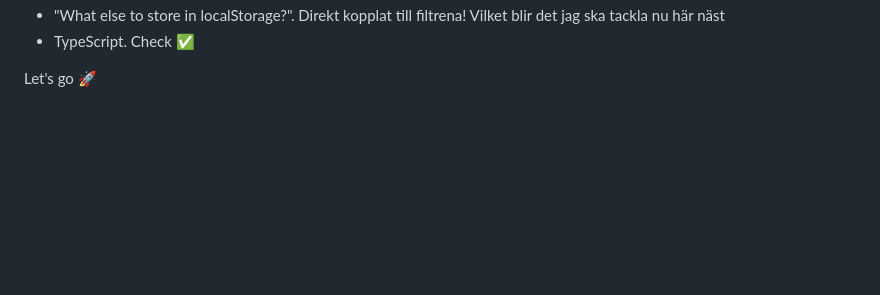
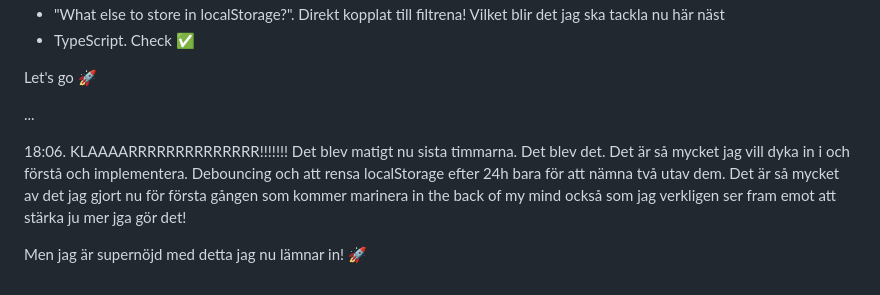
Before and after one commit to stevenlomon/FSU-kunskapskontroll-3, a Markdown page: README.md, the part around the change. Drawn GitHub-style; blank space fills up the shorter version.

Commit message:
Update README with final reflections and future plans
Added personal reflections and future goals to README.

```diff
--- a/README.md
+++ b/README.md
@@ -690,3 +690,10 @@ TypeScript"
 * TypeScript. Check ✅
 
 Let's go 🚀
+
+...
+
+18:06. KLAAAARRRRRRRRRRRRRR!!!!!!!
+Det blev matigt nu sista timmarna. Det blev det. Det är så mycket jag vill dyka in i och förstå och implementera. Debouncing och att rensa localStorage efter 24h bara för att nämna två utav dem. Det är så mycket av det jag gjort nu för första gången som kommer marinera in the back of my mind också som jag verkligen ser fram emot att stärka ju mer jga gör det!
+
+Men jag är supernöjd med detta jag nu lämnar in! 🚀
```
